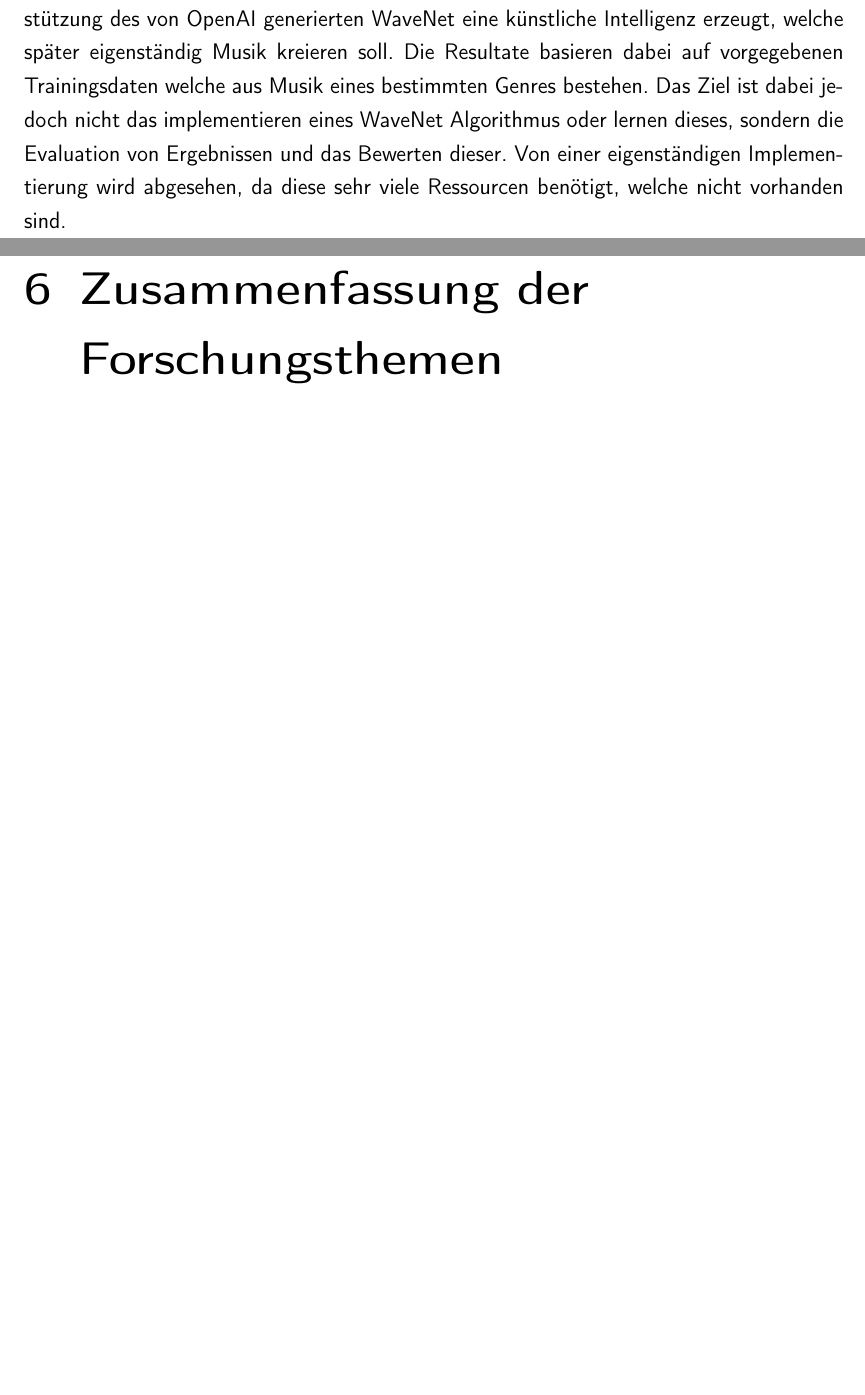
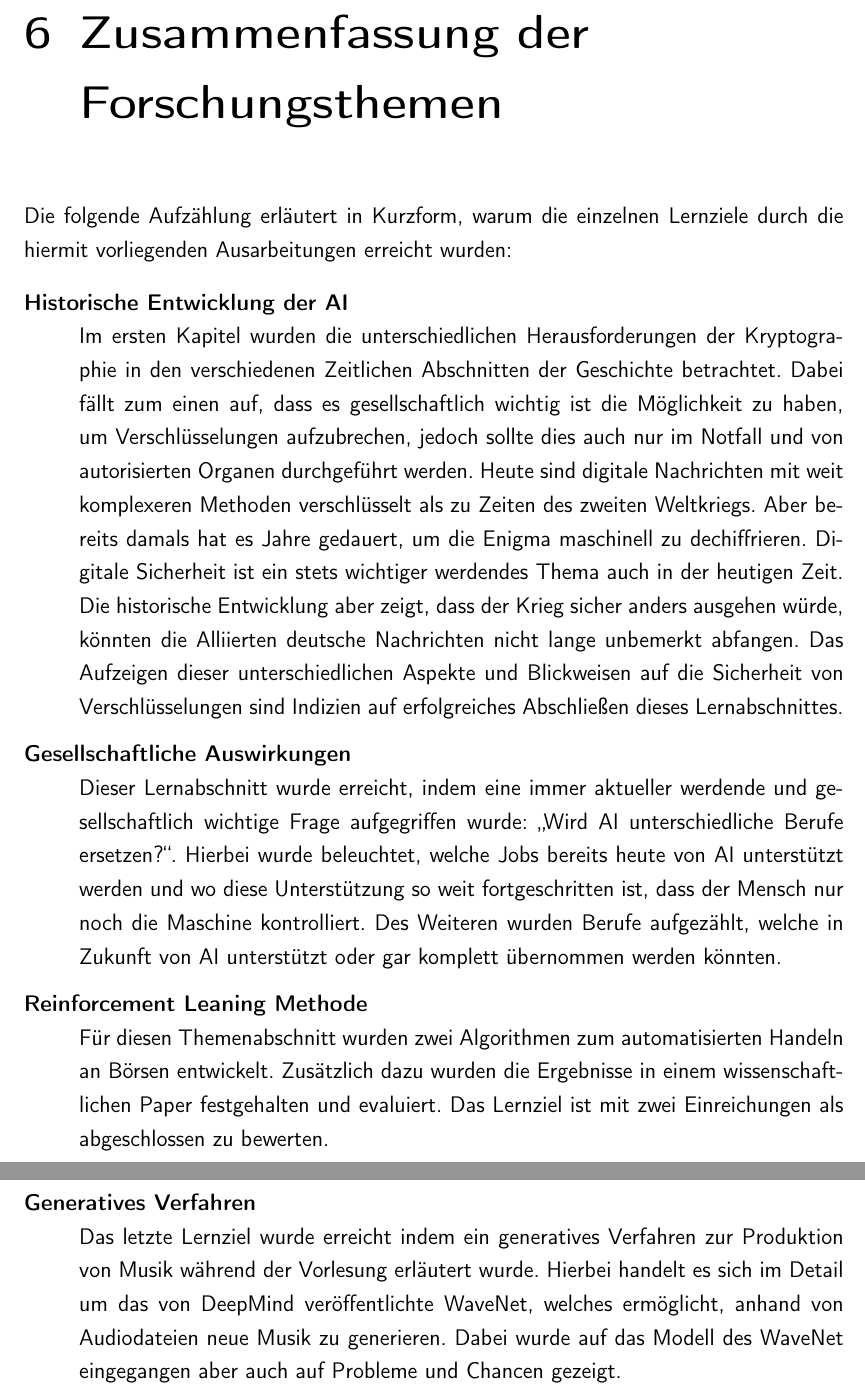
Before and after one commit to SimonScapan/AusarbeitungenAI, a LaTeX document (LaTeX/master.tex, which reads LaTeX/plaintext/chapter4.tex, LaTeX/plaintext/conclusion.tex): two parts of pages 18 and 19 of 21 before the commit and two parts of pages 19 and 20 of 22 after it, joined at a grey line, cut at the place of the change, the shorter picture padded with empty space. Compiled offline with pdfLaTeX.

Commit message:
finished work

```diff
--- a/LaTeX/plaintext/chapter4.tex
+++ b/LaTeX/plaintext/chapter4.tex
@@ -1,5 +1,4 @@
 % !TEX root =  master.tex
 \chapter{Generative Verfahren der \ac{AI}}
 
-Die Ausarbeitung im Themenbereich generativer Verfahren wird in einem Projekt mit anschließender Präsentation während der Vorlesung ausgearbeitet.
-Dabei wird mit Unterstützung des von OpenAI generierten WaveNet eine künstliche Intelligenz erzeugt, welche später eigenständig Musik kreieren soll. Die Resultate basieren dabei auf vorgegebenen Trainingsdaten welche aus Musik eines bestimmten Genres bestehen. Das Ziel ist dabei jedoch nicht das implementieren eines WaveNet Algorithmus oder lernen dieses, sondern die Evaluation von Ergebnissen und das Bewerten dieser. Von einer eigenständigen Implementierung wird abgesehen, da diese sehr viele Ressourcen benötigt, welche nicht vorhanden sind.
+Die Ausarbeitung im Themenbereich generativer Verfahren wird mit einer Präsentation während der Vorlesung abgehandelt. Dabei wird die Produktion von Musik anhand des von DeepMind veröffentlichten WaveNet als generatives Verfahren betrachtet. Es wird zum einen auf die Funktionalität des Modells aber auch auf Ergebnisse und das Training des Models geschaut. Näheres ist der Markdown Präsentation zu entnehmen.
--- a/LaTeX/plaintext/conclusion.tex
+++ b/LaTeX/plaintext/conclusion.tex
@@ -1,3 +1,20 @@
 % !TEX root =  master.tex
 \chapter{Zusammenfassung der Forschungsthemen}
 \nocite{*}
+
+Die folgende Aufzählung erläutert in Kurzform, warum die einzelnen Lernziele durch die hiermit vorliegenden Ausarbeitungen erreicht wurden:
+
+\begin{description}
+	\item [Historische Entwicklung der \ac{AI}]\hfill \\
+	Im ersten Kapitel wurden die unterschiedlichen Herausforderungen der Kryptographie in den verschiedenen Zeitlichen Abschnitten der Geschichte betrachtet. Dabei fällt zum einen auf, dass es gesellschaftlich wichtig ist die Möglichkeit zu haben, um Verschlüsselungen aufzubrechen, jedoch sollte dies auch nur im Notfall und von autorisierten Organen durchgeführt werden. Heute sind digitale Nachrichten mit weit komplexeren Methoden verschlüsselt als zu Zeiten des zweiten Weltkriegs. Aber bereits damals hat es Jahre gedauert, um die Enigma maschinell zu dechiffrieren. Digitale Sicherheit ist ein stets wichtiger werdendes Thema auch in der heutigen Zeit. Die historische Entwicklung aber zeigt, dass der Krieg sicher anders ausgehen würde, könnten die Alliierten deutsche Nachrichten nicht lange unbemerkt abfangen.
+	Das Aufzeigen dieser unterschiedlichen Aspekte und Blickweisen auf die Sicherheit von Verschlüsselungen sind Indizien auf erfolgreiches Abschließen dieses Lernabschnittes.
+
+	\item [Gesellschaftliche Auswirkungen]\hfill \\
+	Dieser Lernabschnitt wurde erreicht, indem eine immer aktueller werdende und gesellschaftlich wichtige Frage aufgegriffen wurde: \enquote{Wird \ac{AI} unterschiedliche Berufe ersetzen?}. Hierbei wurde beleuchtet, welche Jobs bereits heute von \ac{AI} unterstützt werden und wo diese Unterstützung so weit fortgeschritten ist, dass der Mensch nur noch die Maschine kontrolliert. Des Weiteren wurden Berufe aufgezählt, welche in Zukunft von \ac{AI} unterstützt oder gar komplett übernommen werden könnten.
+
+	\item [Reinforcement Leaning Methode]\hfill \\
+	Für diesen Themenabschnitt wurden zwei Algorithmen zum automatisierten Handeln an Börsen entwickelt. Zusätzlich dazu wurden die Ergebnisse in einem wissenschaftlichen Paper festgehalten und evaluiert. Das Lernziel ist mit zwei Einreichungen als abgeschlossen zu bewerten.
+
+	\item [Generatives Verfahren] \hfill \\
+	Das letzte Lernziel wurde erreicht indem ein generatives Verfahren zur Produktion von Musik während der Vorlesung erläutert wurde. Hierbei handelt es sich im Detail um das von DeepMind veröffentlichte WaveNet, welches ermöglicht, anhand von Audiodateien neue Musik zu generieren. Dabei wurde auf das Modell des WaveNet eingegangen aber auch auf Probleme und Chancen gezeigt.
+\end{description}
```
Also changed, not shown: LaTeX/plaintext/chapter3.tex (+3 -3 lines), LaTeX/plaintext/introduction.tex (+4 -4 lines), LaTeX/master.pdf, Topic4-WaveNet/AI_Topic4_Keynote.pdf, 3 other files.
